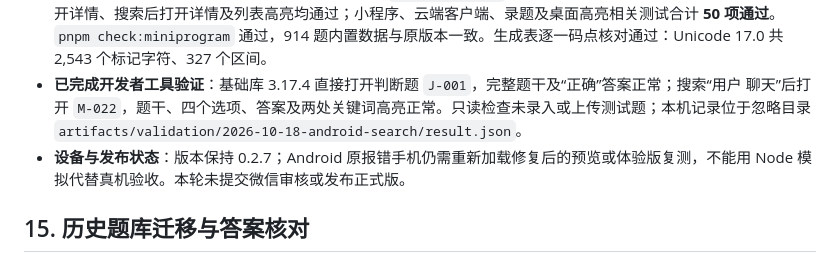
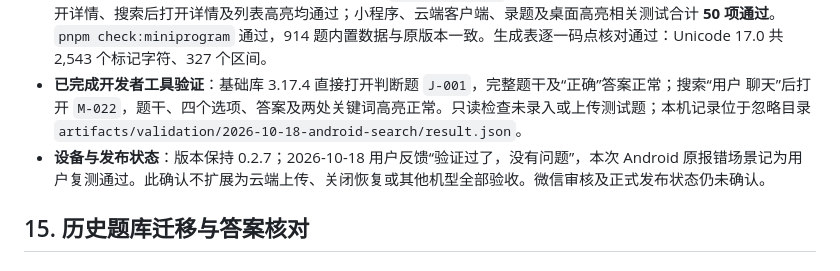
Before and after one commit to qingye0312-cpu/question-bank, a Markdown page: 开发文档.md, the part around the change. GitHub-like rendering.

Commit message:
docs: record user verification of Android fix

```diff
--- a/开发文档.md
+++ b/开发文档.md
@@ -1318,7 +1318,7 @@ OCR 历史样例：M-015 调序选项正确映射为 B、C、D；J-134 备用引
 - **已完成源码修复**：改用数字区间识别 Unicode 标记字符，保留组合重音、变体选择符、肤色修饰符、ZWJ 表情和韩文组合的原始跨度；无关键词的详情直接返回完整正文。小程序运行源码已无 Unicode 属性正则或码点转义正则。
 - **已完成本地验证**：新增模拟不支持相关正则且没有 `Intl.Segmenter` 的回归，修改前复现同类错误，修改后直接打开详情、搜索后打开详情及列表高亮均通过；小程序、云端客户端、录题及桌面高亮相关测试合计 **50 项通过**。`pnpm check:miniprogram` 通过，914 题内置数据与原版本一致。生成表逐一码点核对通过：Unicode 17.0 共 2,543 个标记字符、327 个区间。
 - **已完成开发者工具验证**：基础库 3.17.4 直接打开判断题 `J-001`，完整题干及“正确”答案正常；搜索“用户 聊天”后打开 `M-022`，题干、四个选项、答案及两处关键词高亮正常。只读检查未录入或上传测试题；本机记录位于忽略目录 `artifacts/validation/2026-10-18-android-search/result.json`。
-- **设备与发布状态**：版本保持 0.2.7；Android 原报错手机仍需重新加载修复后的预览或体验版复测，不能用 Node 模拟代替真机验收。本轮未提交微信审核或发布正式版。
+- **设备与发布状态**：版本保持 0.2.7；2026-10-18 用户反馈“验证过了，没有问题”，本次 Android 原报错场景记为用户复测通过。此确认不扩展为云端上传、关闭恢复或其他机型全部验收。微信审核及正式发布状态仍未确认。
 
 <a id="migration"></a>
 ## 15. 历史题库迁移与答案核对
```
